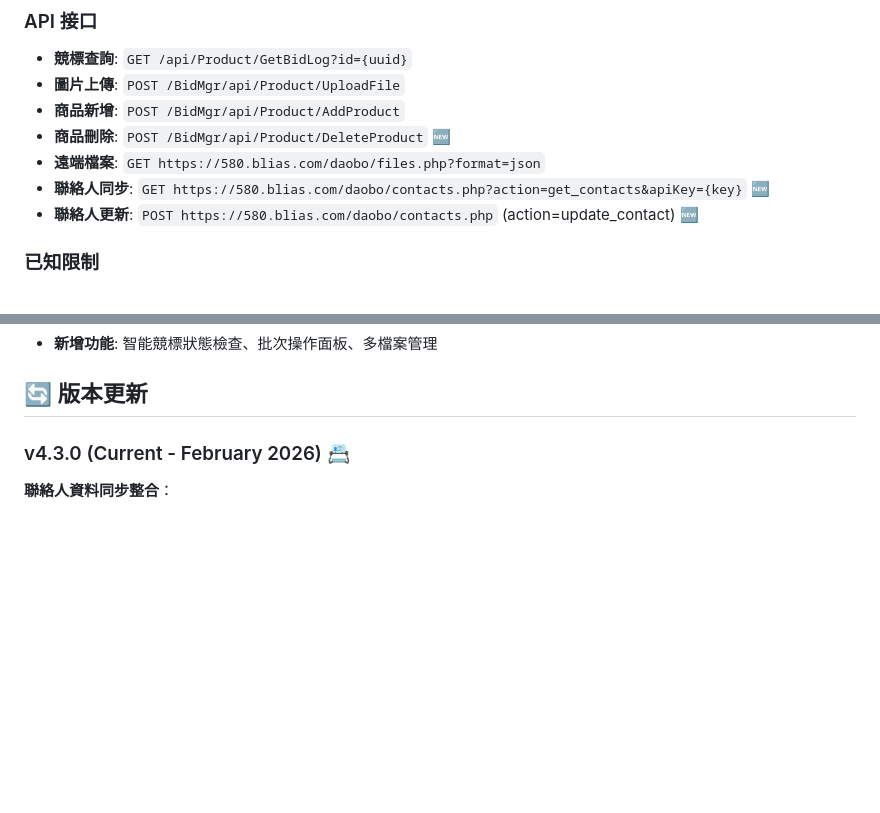
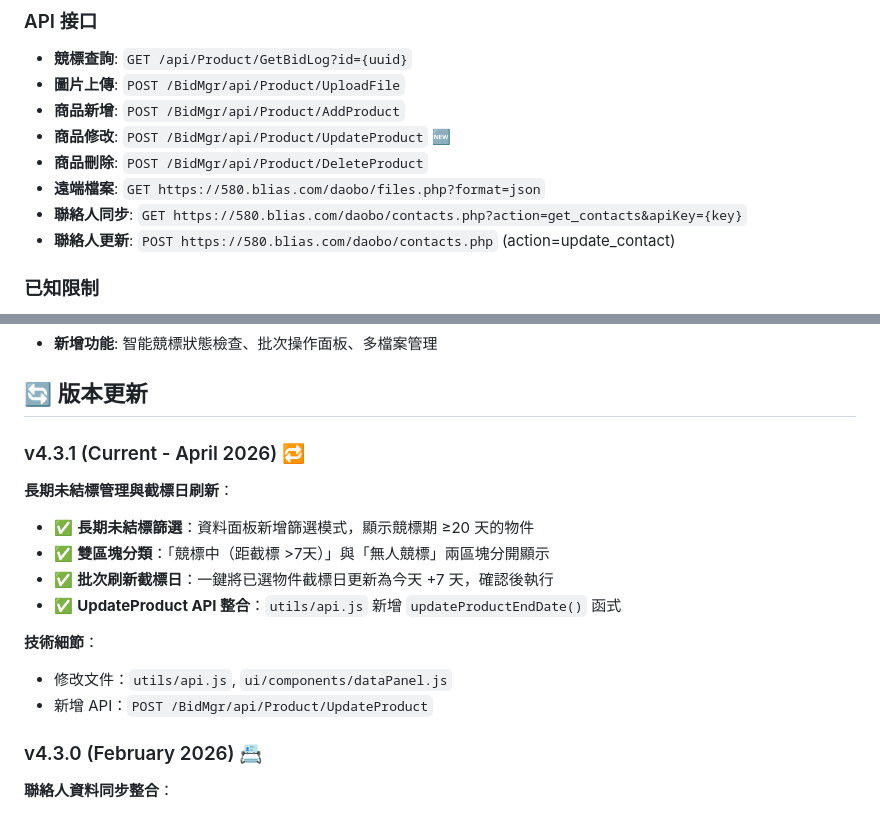
Before and after one commit to AnimeggUnity/furniture-helper, a Markdown page: README.md, 2 parts joined by grey strips. GitHub-like rendering; blank space fills up the shorter version.

Commit message:
docs: 更新 README 新增 UpdateProduct API 與 v4.3.1 版本紀錄
Co-Authored-By: Claude Sonnet 4.6 <noreply@anthropic.com>

```diff
--- a/README.md
+++ b/README.md
@@ -386,10 +386,11 @@
 - **競標查詢**: `GET /api/Product/GetBidLog?id={uuid}`
 - **圖片上傳**: `POST /BidMgr/api/Product/UploadFile`
 - **商品新增**: `POST /BidMgr/api/Product/AddProduct`
-- **商品刪除**: `POST /BidMgr/api/Product/DeleteProduct` 🆕
+- **商品修改**: `POST /BidMgr/api/Product/UpdateProduct` 🆕
+- **商品刪除**: `POST /BidMgr/api/Product/DeleteProduct`
 - **遠端檔案**: `GET https://580.blias.com/daobo/files.php?format=json`
-- **聯絡人同步**: `GET https://580.blias.com/daobo/contacts.php?action=get_contacts&apiKey={key}` 🆕
-- **聯絡人更新**: `POST https://580.blias.com/daobo/contacts.php` (action=update_contact) 🆕
+- **聯絡人同步**: `GET https://580.blias.com/daobo/contacts.php?action=get_contacts&apiKey={key}`
+- **聯絡人更新**: `POST https://580.blias.com/daobo/contacts.php` (action=update_contact)
 
 ### 已知限制
 1. 依賴網站使用 Vue.js 框架和特定 DOM 結構
@@ -418,7 +419,18 @@
 
 ## 🔄 版本更新
 
-### v4.3.0 (Current - February 2026) 📇
+### v4.3.1 (Current - April 2026) 🔁
+**長期未結標管理與截標日刷新**：
+- ✅ **長期未結標篩選**：資料面板新增篩選模式，顯示競標期 ≥20 天的物件
+- ✅ **雙區塊分類**：「競標中（距截標 >7天）」與「無人競標」兩區塊分開顯示
+- ✅ **批次刷新截標日**：一鍵將已選物件截標日更新為今天 +7 天，確認後執行
+- ✅ **UpdateProduct API 整合**：`utils/api.js` 新增 `updateProductEndDate()` 函式
+
+**技術細節**：
+- 修改文件：`utils/api.js`, `ui/components/dataPanel.js`
+- 新增 API：`POST /BidMgr/api/Product/UpdateProduct`
+
+### v4.3.0 (February 2026) 📇
 **聯絡人資料同步整合**：
 - ✅ **聯絡人同步模組**：新增 `utils/sheetSync.js`，從 PHP API 同步得標者聯絡資料
 - ✅ **自動同步機制**：開啟資料面板時自動同步，支援手動重新同步
```
